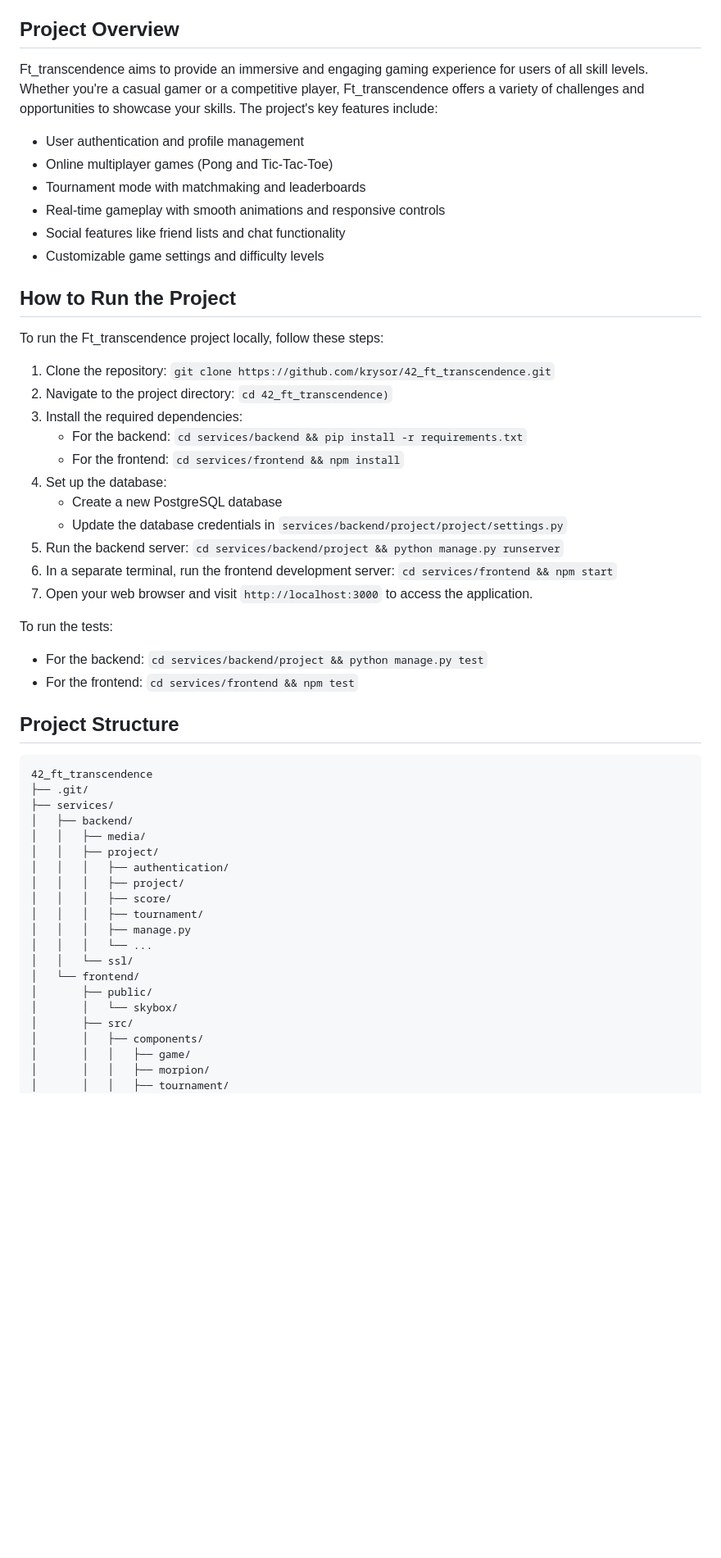
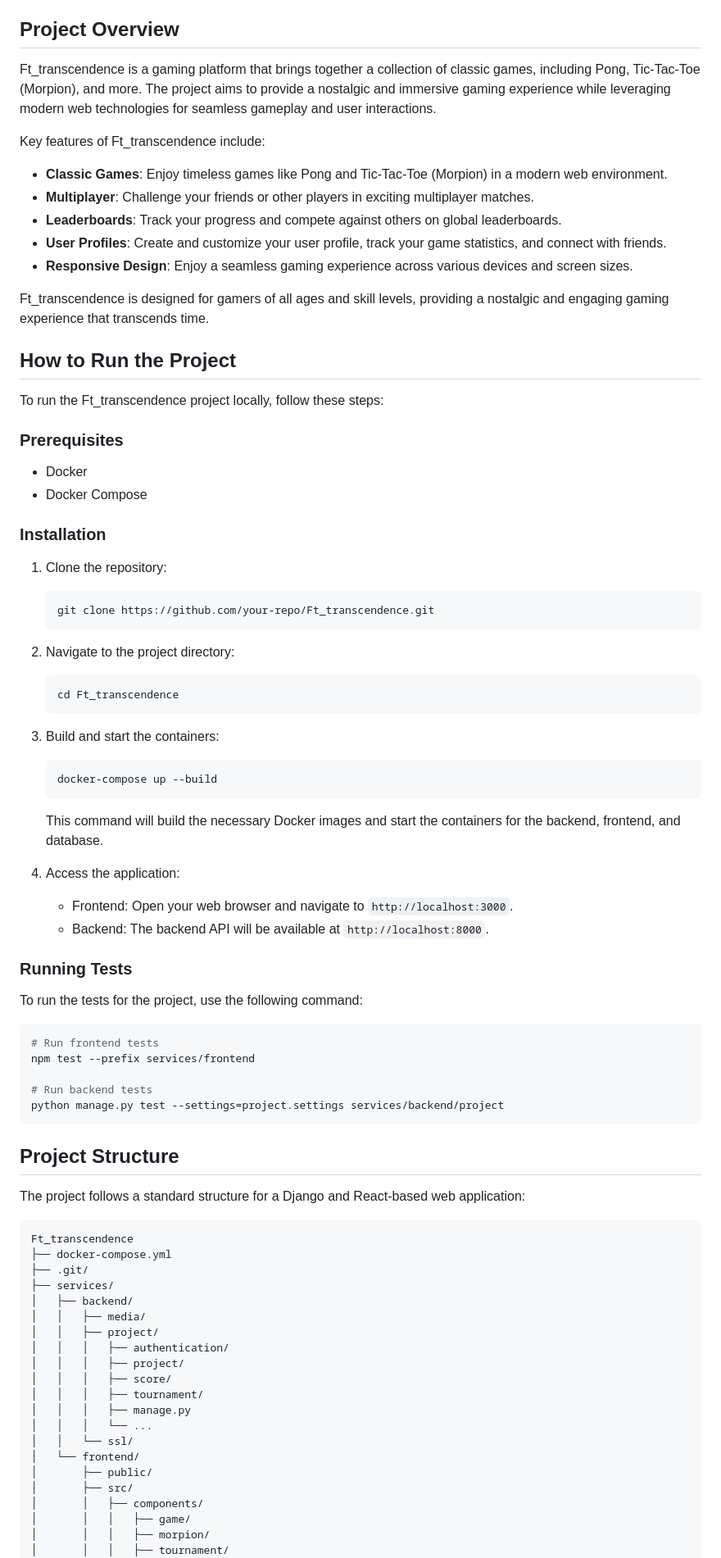
Before and after one commit to krysor/42_ft_transcendence, a Markdown page: README.md, the part around one of its changes. Shown at 82% size. Rendered like a GitHub page; blank space fills up the shorter version.

````diff
--- a/README.md
+++ b/README.md
@@ -18,40 +20,73 @@ Ft_transcendence is a full-stack web application that provides a platform for us
 
 ## Project Overview
 
-Ft_transcendence aims to provide an immersive and engaging gaming experience for users of all skill levels. Whether you're a casual gamer or a competitive player, Ft_transcendence offers a variety of challenges and opportunities to showcase your skills. The project's key features include:
+Ft_transcendence is a gaming platform that brings together a collection of classic games, including Pong, Tic-Tac-Toe (Morpion), and more. The project aims to provide a nostalgic and immersive gaming experience while leveraging modern web technologies for seamless gameplay and user interactions.
 
-- User authentication and profile management
-- Online multiplayer games (Pong and Tic-Tac-Toe)
-- Tournament mode with matchmaking and leaderboards
-- Real-time gameplay with smooth animations and responsive controls
-- Social features like friend lists and chat functionality
-- Customizable game settings and difficulty levels
+Key features of Ft_transcendence include:
+
+- **Classic Games**: Enjoy timeless games like Pong and Tic-Tac-Toe (Morpion) in a modern web environment.
+- **Multiplayer**: Challenge your friends or other players in exciting multiplayer matches.
+- **Leaderboards**: Track your progress and compete against others on global leaderboards.
+- **User Profiles**: Create and customize your user profile, track your game statistics, and connect with friends.
+- **Responsive Design**: Enjoy a seamless gaming experience across various devices and screen sizes.
+
+Ft_transcendence is designed for gamers of all ages and skill levels, providing a nostalgic and engaging gaming experience that transcends time.
 
 ## How to Run the Project
 
 To run the Ft_transcendence project locally, follow these steps:
 
-1. Clone the repository: `git clone https://github.com/krysor/42_ft_transcendence.git`
-2. Navigate to the project directory: `cd 42_ft_transcendence)`
-3. Install the required dependencies:
-   - For the backend: `cd services/backend && pip install -r requirements.txt`
-   - For the frontend: `cd services/frontend && npm install`
-4. Set up the database:
-   - Create a new PostgreSQL database
-   - Update the database credentials in `services/backend/project/project/settings.py`
-5. Run the backend server: `cd services/backend/project && python manage.py runserver`
-6. In a separate terminal, run the frontend development server: `cd services/frontend && npm start`
-7. Open your web browser and visit `http://localhost:3000` to access the application.
+### Prerequisites
 
-To run the tests:
+- Docker
+- Docker Compose
 
-- For the backend: `cd services/backend/project && python manage.py test`
-- For the frontend: `cd services/frontend && npm test`
+### Installation
+
+1. Clone the repository:
+
+   ```bash
+   git clone https://github.com/your-repo/Ft_transcendence.git
+   ```
+
+2. Navigate to the project directory:
+
+   ```bash
+   cd Ft_transcendence
+   ```
+
+3. Build and start the containers:
+
+   ```bash
+   docker-compose up --build
+   ```
+
+   This command will build the necessary Docker images and start the containers for the backend, frontend, and database.
+
+4. Access the application:
+
+   - Frontend: Open your web browser and navigate to `http://localhost:3000`.
+   - Backend: The backend API will be available at `http://localhost:8000`.
+
+### Running Tests
+
+To run the tests for the project, use the following command:
+
+```bash
+# Run frontend tests
+npm test --prefix services/frontend
+
+# Run backend tests
+python manage.py test --settings=project.settings services/backend/project
+```
 
 ## Project Structure
 
+The project follows a standard structure for a Django and React-based web application:
+
 ```
-42_ft_transcendence
+Ft_transcendence
+├── docker-compose.yml
 ├── .git/
 ├── services/
 │   ├── backend/
@@ -66,7 +101,6 @@ To run the tests:
 │   │   └── ssl/
 │   └── frontend/
 │       ├── public/
-│       │   └── skybox/
 │       ├── src/
 │       │   ├── components/
 │       │   │   ├── game/
````
Also changed, not shown: other parts of README.md (+69 -30 lines).
